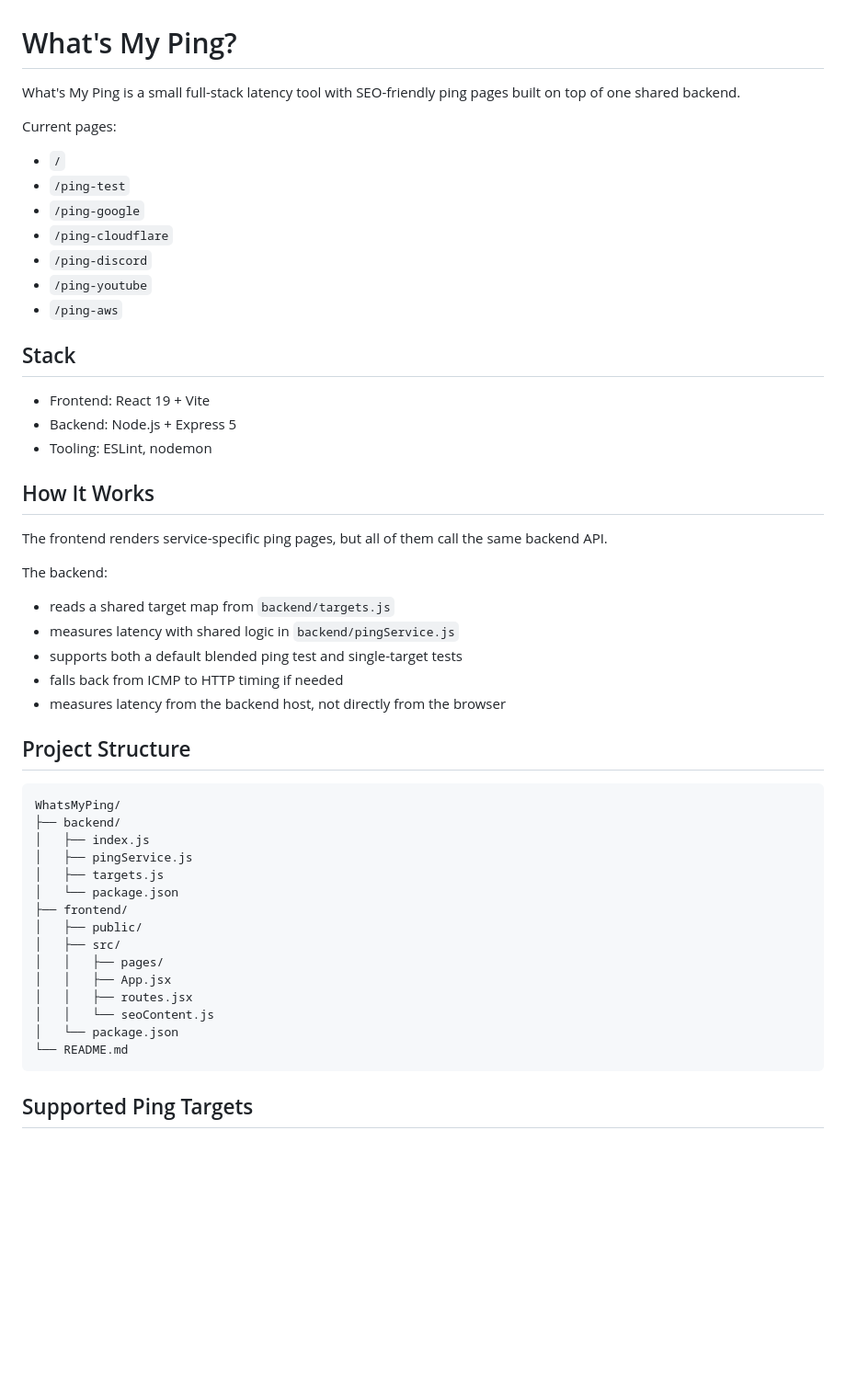
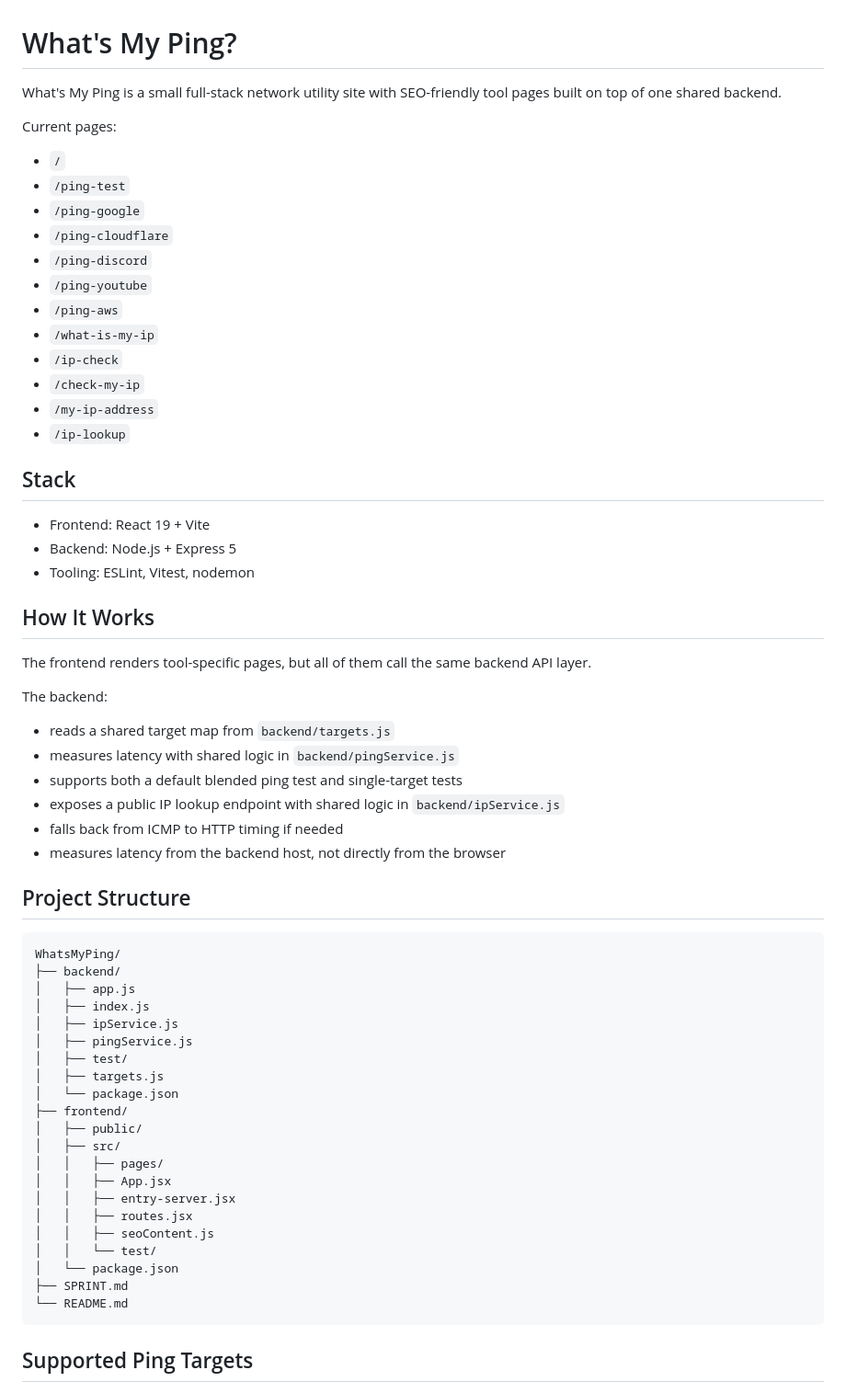
Before and after one commit to roshan129/WhatsMyPing, a Markdown page: README.md, the part around one of its changes. Shown at 92% size. Rendered like a GitHub page; blank space fills up the shorter version.

````diff
--- a/README.md
+++ b/README.md
@@ -1,6 +1,6 @@
 # What's My Ping?
 
-What's My Ping is a small full-stack latency tool with SEO-friendly ping pages built on top of one shared backend.
+What's My Ping is a small full-stack network utility site with SEO-friendly tool pages built on top of one shared backend.
 
 Current pages:
 - `/`
@@ -10,21 +10,27 @@ Current pages:
 - `/ping-discord`
 - `/ping-youtube`
 - `/ping-aws`
+- `/what-is-my-ip`
+- `/ip-check`
+- `/check-my-ip`
+- `/my-ip-address`
+- `/ip-lookup`
 
 ## Stack
 
 - Frontend: React 19 + Vite
 - Backend: Node.js + Express 5
-- Tooling: ESLint, nodemon
+- Tooling: ESLint, Vitest, nodemon
 
 ## How It Works
 
-The frontend renders service-specific ping pages, but all of them call the same backend API.
+The frontend renders tool-specific pages, but all of them call the same backend API layer.
 
 The backend:
 - reads a shared target map from `backend/targets.js`
 - measures latency with shared logic in `backend/pingService.js`
 - supports both a default blended ping test and single-target tests
+- exposes a public IP lookup endpoint with shared logic in `backend/ipService.js`
 - falls back from ICMP to HTTP timing if needed
 - measures latency from the backend host, not directly from the browser
 
@@ -33,8 +39,11 @@ The backend:
 ```text
 WhatsMyPing/
 ├── backend/
+│   ├── app.js
 │   ├── index.js
+│   ├── ipService.js
 │   ├── pingService.js
+│   ├── test/
 │   ├── targets.js
 │   └── package.json
 ├── frontend/
@@ -42,9 +51,12 @@ WhatsMyPing/
 │   ├── src/
 │   │   ├── pages/
 │   │   ├── App.jsx
+│   │   ├── entry-server.jsx
 │   │   ├── routes.jsx
-│   │   └── seoContent.js
+│   │   ├── seoContent.js
+│   │   └── test/
 │   └── package.json
+├── SPRINT.md
 └── README.md
 ```
 
````
Also changed, not shown: other parts of README.md (+56 -1 lines).
